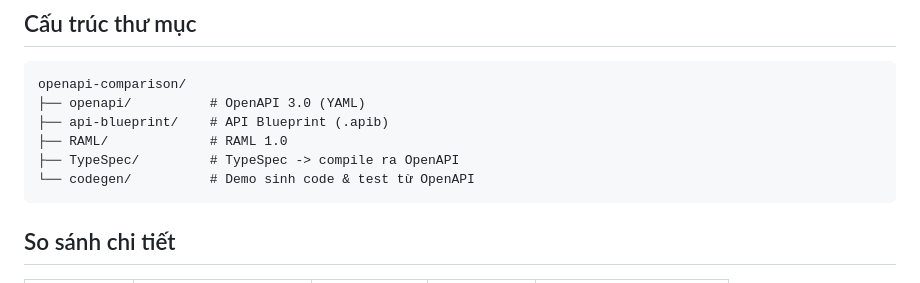
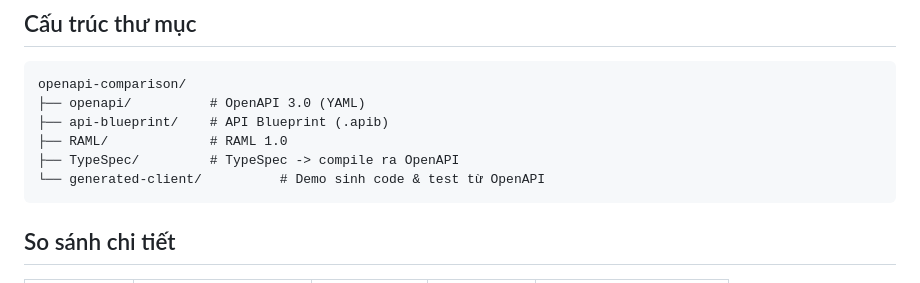
Before and after one commit to viet2005-68/2526II_INT3505_1, a Markdown page: openapi-comparison/README.md, the part around the change. GitHub-like rendering.

````diff
--- a/openapi-comparison/README.md
+++ b/openapi-comparison/README.md
@@ -19,7 +19,7 @@ openapi-comparison/
 ├── api-blueprint/    # API Blueprint (.apib)
 ├── RAML/             # RAML 1.0
 ├── TypeSpec/         # TypeSpec -> compile ra OpenAPI
-└── codegen/          # Demo sinh code & test từ OpenAPI
+└── generated-client/          # Demo sinh code & test từ OpenAPI
 ```
 
 ## So sánh chi tiết
````
